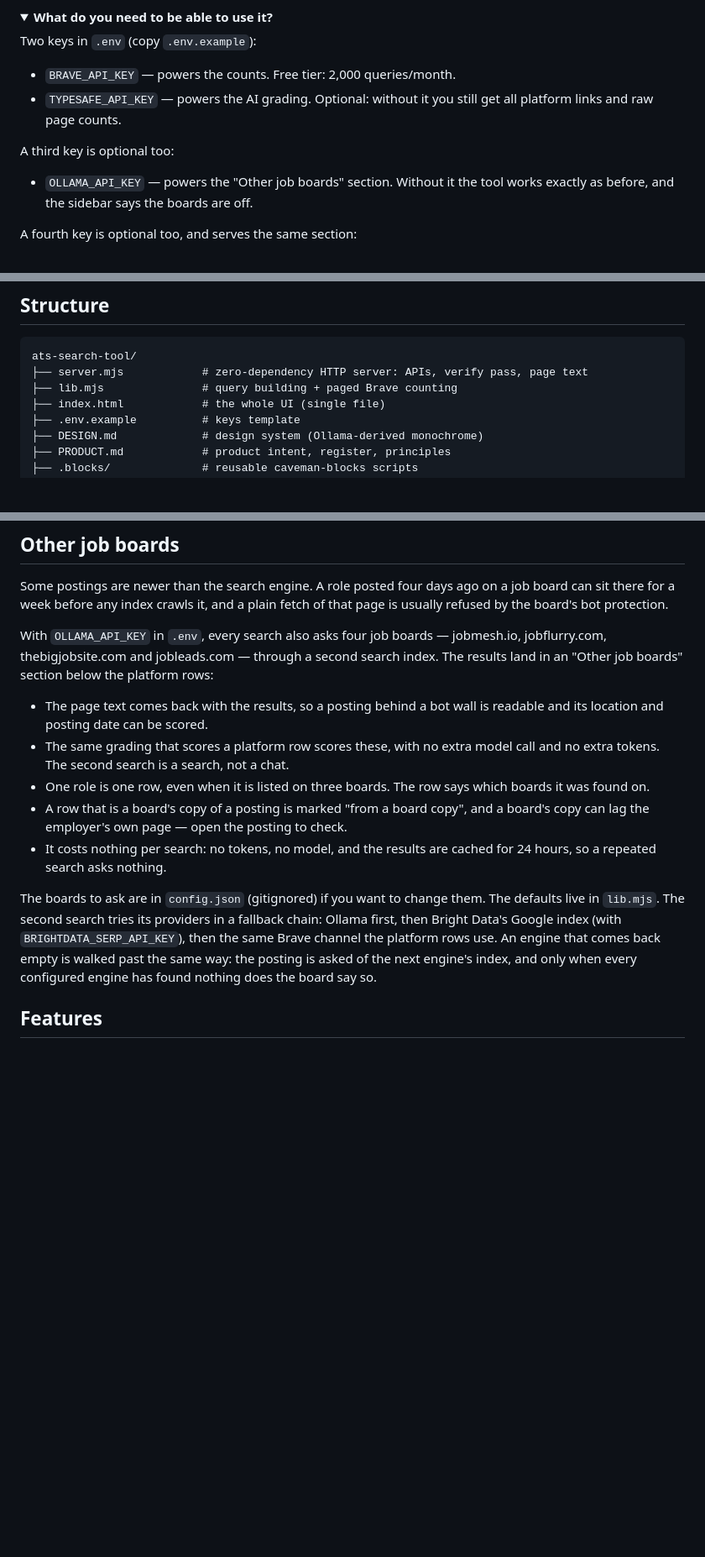
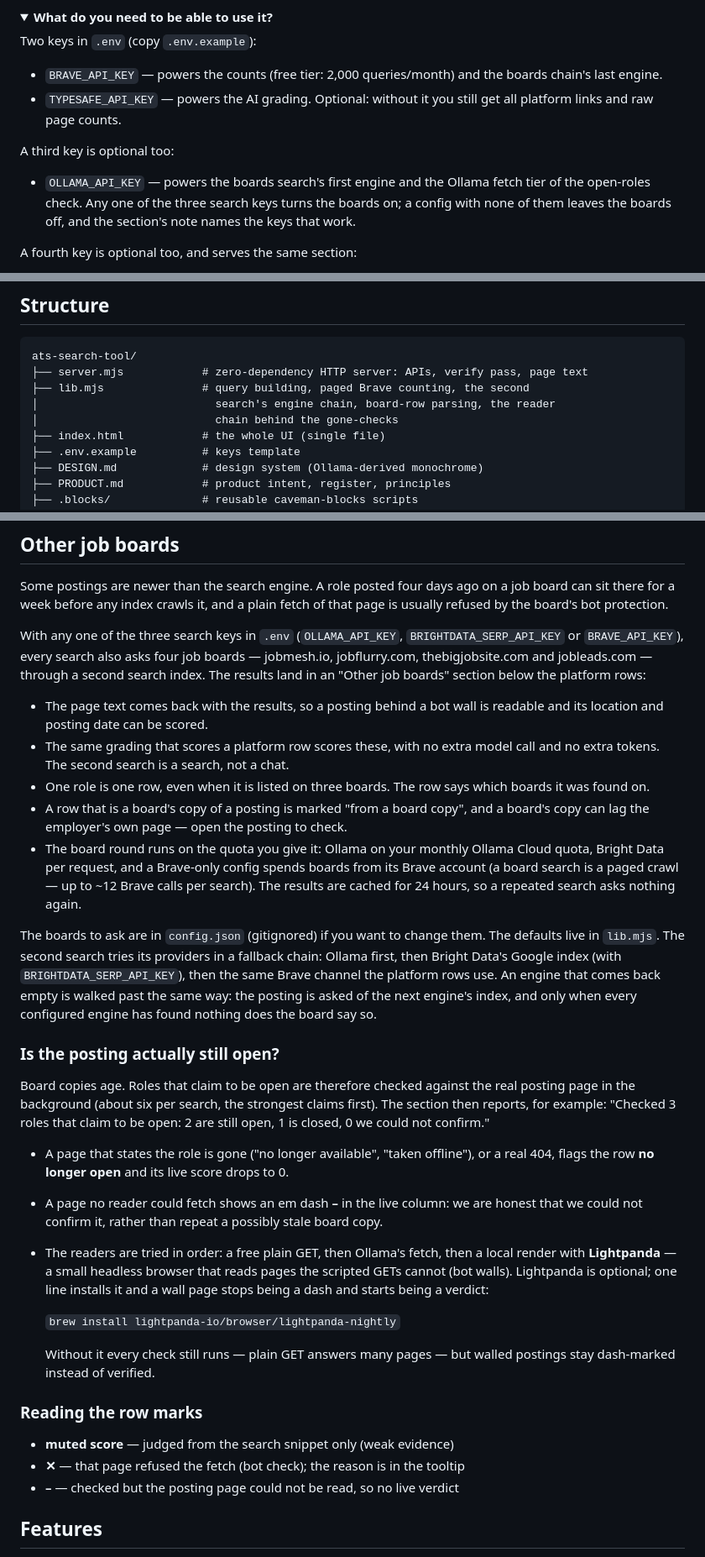
Before and after one commit to MaksimZinovev/ats-search-tool, a Markdown page: README.md, 3 parts joined by grey strips. Shown at 84% size. GitHub-like rendering; folded sections open; blank space fills up the shorter version.

Commit message:
docs(readme): the open-roles check, the optional renderer, honest board costs
The README now explains what a first-time reader sees but couldn't
find: the background check behind the 'Checked N roles' line, the
'no longer open' flag, the em dash for an unconfirmed posting, the
row-mark glossary (muted, ✕, –), and Lightpanda — the one-line
optional install that turns a walled posting's dash into a verdict.

Stale claims fixed: the boards turn on with any one of the three
search keys (the note matches what the UI says), the boards round
runs on the quota you give it (Ollama monthly quota, Bright Data per
request, or Brave's primary quota — up to ~12 calls per search for a
Brave-only config), and the lib.mjs structure line describes what the
file holds today.

````diff
--- a/README.md
+++ b/README.md
@@ -87,13 +87,16 @@ Two passes, both fed by Brave results and the posting pages themselves:
 
 Two keys in `.env` (copy `.env.example`):
 
-- `BRAVE_API_KEY` — powers the counts. Free tier: 2,000 queries/month.
+- `BRAVE_API_KEY` — powers the counts (free tier: 2,000 queries/month) and
+  the boards chain's last engine.
 - `TYPESAFE_API_KEY` — powers the AI grading. Optional: without it you still get all platform links and raw page counts.
 
 A third key is optional too:
 
-- `OLLAMA_API_KEY` — powers the "Other job boards" section. Without it the
-  tool works exactly as before, and the sidebar says the boards are off.
+- `OLLAMA_API_KEY` — powers the boards search's first engine and the Ollama
+  fetch tier of the open-roles check. Any one of the three search keys turns
+  the boards on; a config with none of them leaves the boards off, and the
+  section's note names the keys that work.
 
 A fourth key is optional too, and serves the same section:
 
@@ -168,7 +171,9 @@ parallel.
 ```text
 ats-search-tool/
 ├── server.mjs            # zero-dependency HTTP server: APIs, verify pass, page text
-├── lib.mjs               # query building + paged Brave counting
+├── lib.mjs               # query building, paged Brave counting, the second
+│                           search's engine chain, board-row parsing, the reader
+│                           chain behind the gone-checks
 ├── index.html            # the whole UI (single file)
 ├── .env.example          # keys template
 ├── DESIGN.md             # design system (Ollama-derived monochrome)
@@ -194,10 +199,11 @@ Some postings are newer than the search engine. A role posted four days ago on
 a job board can sit there for a week before any index crawls it, and a plain
 fetch of that page is usually refused by the board's bot protection.
 
-With `OLLAMA_API_KEY` in `.env`, every search also asks four job boards —
-jobmesh.io, jobflurry.com, thebigjobsite.com and jobleads.com — through a
-second search index. The results land in an "Other job boards" section below
-the platform rows:
+With any one of the three search keys in `.env` (`OLLAMA_API_KEY`,
+`BRIGHTDATA_SERP_API_KEY` or `BRAVE_API_KEY`), every search also asks four
+job boards — jobmesh.io, jobflurry.com, thebigjobsite.com and jobleads.com —
+through a second search index. The results land in an "Other job boards"
+section below the platform rows:
 
 - The page text comes back with the results, so a posting behind a bot wall is
   readable and its location and posting date can be scored.
@@ -207,8 +213,11 @@ the platform rows:
   which boards it was found on.
 - A row that is a board's copy of a posting is marked "from a board copy", and
   a board's copy can lag the employer's own page — open the posting to check.
-- It costs nothing per search: no tokens, no model, and the results are cached
-  for 24 hours, so a repeated search asks nothing.
+- The board round runs on the quota you give it: Ollama on your monthly
+  Ollama Cloud quota, Bright Data per request, and a Brave-only config spends
+  boards from its Brave account (a board search is a paged crawl — up to ~12
+  Brave calls per search). The results are cached for 24 hours, so a repeated
+  search asks nothing again.
 
 The boards to ask are in `config.json` (gitignored) if you want to change them.
 The defaults live in `lib.mjs`. The second search tries its providers in a
@@ -217,6 +226,36 @@ fallback chain: Ollama first, then Bright Data's Google index (with
 An engine that comes back empty is walked past the same way: the posting is
 asked of the next engine's index, and only when every configured engine has
 found nothing does the board say so.
+
+### Is the posting actually still open?
+
+Board copies age. Roles that claim to be open are therefore checked against
+the real posting page in the background (about six per search, the strongest
+claims first). The section then reports, for example: "Checked 3 roles that
+claim to be open: 2 are still open, 1 is closed, 0 we could not confirm."
+
+- A page that states the role is gone ("no longer available", "taken
+  offline"), or a real 404, flags the row **no longer open** and its live
+  score drops to 0.
+- A page no reader could fetch shows an em dash **–** in the live column:
+  we are honest that we could not confirm it, rather than repeat a possibly
+  stale board copy.
+- The readers are tried in order: a free plain GET, then Ollama's fetch, then
+  a local render with **Lightpanda** — a small headless browser that reads
+  pages the scripted GETs cannot (bot walls). Lightpanda is optional; one
+  line installs it and a wall page stops being a dash and starts being a
+  verdict:
+
+    `brew install lightpanda-io/browser/lightpanda-nightly`
+
+  Without it every check still runs — plain GET answers many pages — but
+  walled postings stay dash-marked instead of verified.
+
+### Reading the row marks
+
+- **muted score** — judged from the search snippet only (weak evidence)
+- **✕** — that page refused the fetch (bot check); the reason is in the tooltip
+- **–** — checked but the posting page could not be read, so no live verdict
 
 ## Features
 
````
